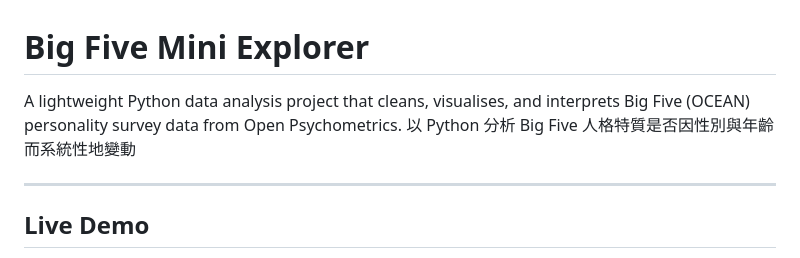
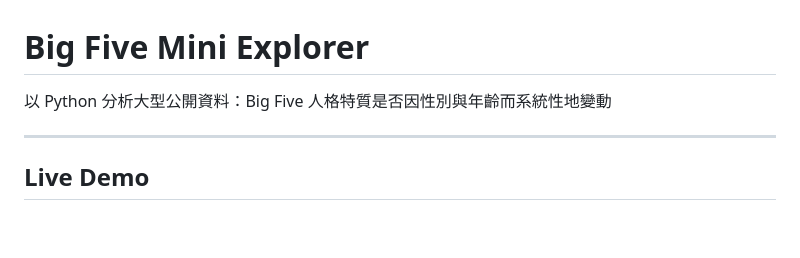
Before and after one commit to Jie-Yi-Lu/big5-mini-explorer, a Markdown page: README.md, the part around the change. Drawn GitHub-style; blank space fills up the shorter version.

```diff
--- a/README.md
+++ b/README.md
@@ -1,7 +1,6 @@
 # Big Five Mini Explorer
 
-A lightweight Python data analysis project that cleans, visualises, and interprets Big Five (OCEAN) personality survey data from Open Psychometrics.
-以 Python 分析 Big Five 人格特質是否因性別與年齡而系統性地變動
+以 Python 分析大型公開資料：Big Five 人格特質是否因性別與年齡而系統性地變動
 
 
 ---
```
